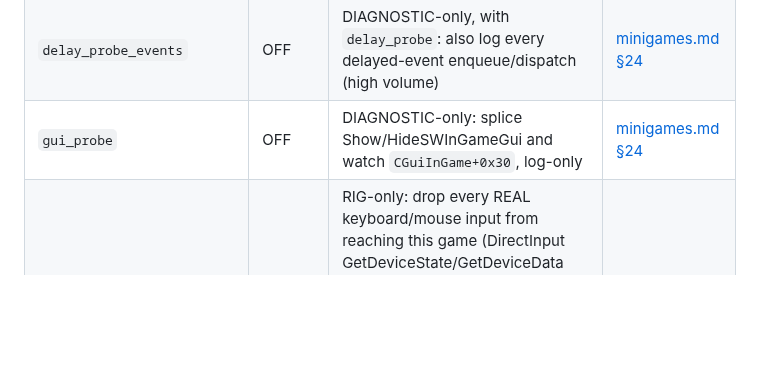
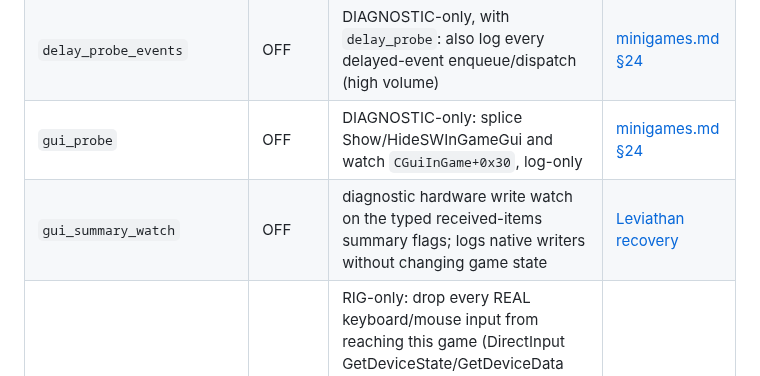
Before and after one commit to ChristopherVR/kotor-coop, a Markdown page: docs/CONFIG.md, the part around the change. GitHub-like rendering; blank space fills up the shorter version.

Commit message:
Document opt-in status summary write watch

```diff
--- a/docs/CONFIG.md
+++ b/docs/CONFIG.md
@@ -339,6 +339,7 @@ see [personal-inventory.md](research/personal-inventory.md).
 | `delay_probe` | OFF | DIAGNOSTIC-only: install `DelayEventProbeHook`'s read-only splices, log-only | [minigames.md §24](research/minigames.md) |
 | `delay_probe_events` | OFF | DIAGNOSTIC-only, with `delay_probe`: also log every delayed-event enqueue/dispatch (high volume) | [minigames.md §24](research/minigames.md) |
 | `gui_probe` | OFF | DIAGNOSTIC-only: splice Show/HideSWInGameGui and watch `CGuiInGame+0x30`, log-only | [minigames.md §24](research/minigames.md) |
+| `gui_summary_watch` | OFF | diagnostic hardware write watch on the typed received-items summary flags; logs native writers without changing game state | [Leviathan recovery](research/leviathan-recovery-live-2026-10-01.md) |
 | `isolate_real_input` (added 2026-09-25) | OFF | RIG-only: drop every REAL keyboard/mouse input from reaching this game (DirectInput GetDeviceState/GetDeviceData answer neutral/empty; the plugin's own synthetic input via the `input`/`gamepad` console verbs still works) — for `tools/demo.ps1`/`demo3.ps1 -Isolated`, whose windows sit invisibly on the user's own monitor while they play something else. Never set by hand; the rig scripts write it for the run and restore `0` on `-Stop` | [isolated-rig.md](research/isolated-rig.md) |
 
 ## Debug / test-only keys
```
